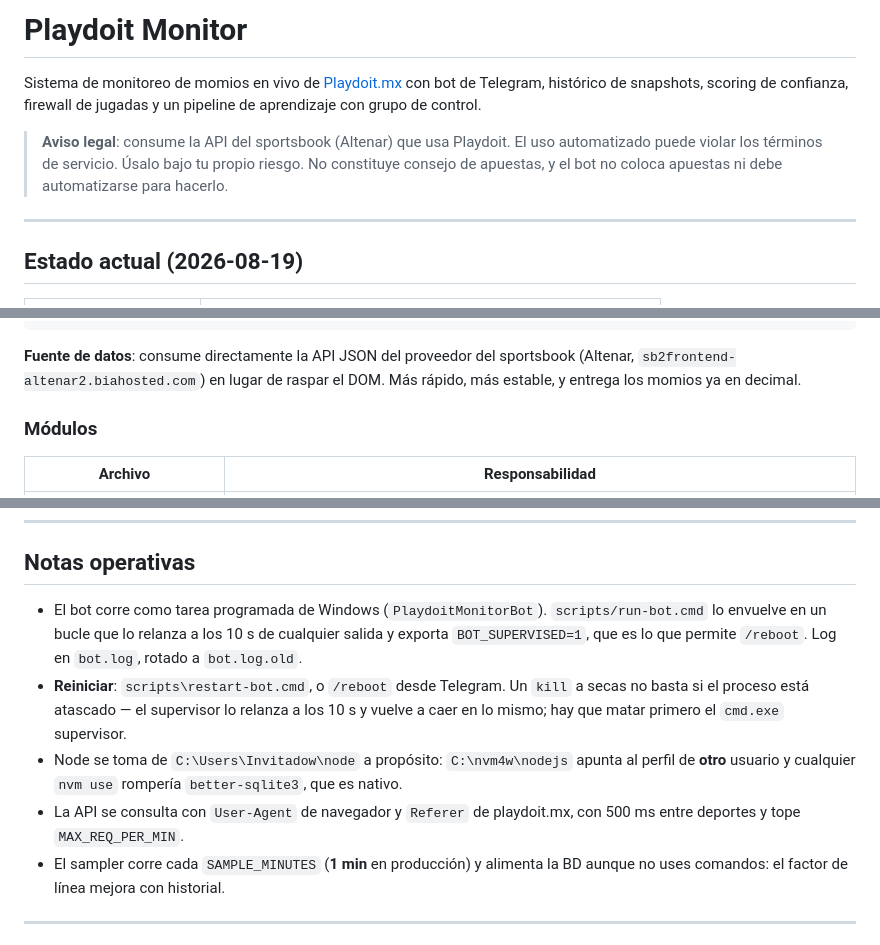
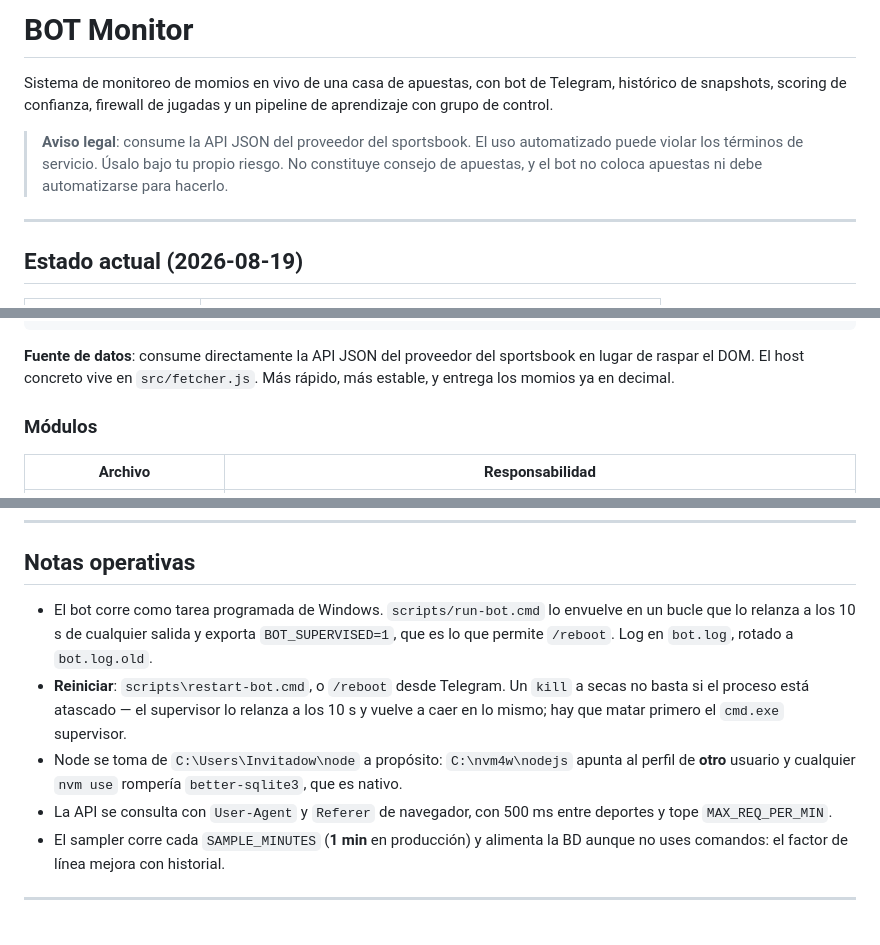
Before and after one commit to mario89torres/viejitobot, a Markdown page: README.md, 3 parts joined by grey strips. Drawn GitHub-style.

Commit message:
docs(readme): Reaplicar el renombrado a "BOT Monitor" sobre el README reescrito
La reescritura anterior deshacia sin querer el commit 32c5299 ("Rename project
from Playdoit Monitor to BOT Monitor"), que habia anonimizado el titulo y la
entradilla en main. Reaplicado, y ademas completadas las menciones que aquel
renombrado dejo sueltas (solo habia tocado las dos primeras lineas):

  titulo y entradilla   -> redaccion de main, "una casa de apuestas"
  aviso legal           -> "el proveedor del sportsbook", sin nombre
  fuente de datos       -> sin el host; se remite a src/fetcher.js
  betlink.js            -> "enlaces a la jugada en la casa"
  CLV                   -> "entrada/cierre de la casa" en vez de la marca
  tarea de Windows      -> sin el nombre de la tarea
  cabeceras HTTP        -> sin el dominio del Referer

El README queda en 0 menciones.

QUE ESTO NO CONSIGUE, y conviene no enganarse: el codigo tiene 38 menciones mas
en 8 archivos, y la mayoria son FUNCIONALES, no cosmeticas. src/fetcher.js lleva
el host de la API, el Referer y el Origin; src/betlink.js construye las URLs de
apuesta. Quitarlas rompe el bot. package.json sigue llamandose
"playdoit-monitor".

O sea que esto es no anunciarlo en el escaparate, no anonimizar el proyecto:
cualquiera que abra src/fetcher.js lo sabe en treinta segundos. El repo remoto
ya se llama viejitobot, que ayuda mas que el README.

Co-Authored-By: Claude Opus 5 <noreply@anthropic.com>

````diff
--- a/README.md
+++ b/README.md
@@ -1,8 +1,8 @@
-# Playdoit Monitor
+# BOT Monitor
 
-Sistema de monitoreo de momios en vivo de [Playdoit.mx](https://www.playdoit.mx/) con bot de Telegram, histórico de snapshots, scoring de confianza, firewall de jugadas y un pipeline de aprendizaje con grupo de control.
+Sistema de monitoreo de momios en vivo de una casa de apuestas, con bot de Telegram, histórico de snapshots, scoring de confianza, firewall de jugadas y un pipeline de aprendizaje con grupo de control.
 
-> **Aviso legal**: consume la API del sportsbook (Altenar) que usa Playdoit. El uso automatizado puede violar los términos de servicio. Úsalo bajo tu propio riesgo. No constituye consejo de apuestas, y el bot no coloca apuestas ni debe automatizarse para hacerlo.
+> **Aviso legal**: consume la API JSON del proveedor del sportsbook. El uso automatizado puede violar los términos de servicio. Úsalo bajo tu propio riesgo. No constituye consejo de apuestas, y el bot no coloca apuestas ni debe automatizarse para hacerlo.
 
 ---
 
@@ -48,7 +48,7 @@ El modelo aprendido **pasa su regla de adopción** desde el 2026-08-19 (ver [Mod
               └───────────────────────────────────────┘
 ```
 
-**Fuente de datos**: consume directamente la API JSON del proveedor del sportsbook (Altenar, `sb2frontend-altenar2.biahosted.com`) en lugar de raspar el DOM. Más rápido, más estable, y entrega los momios ya en decimal.
+**Fuente de datos**: consume directamente la API JSON del proveedor del sportsbook en lugar de raspar el DOM. El host concreto vive en `src/fetcher.js`. Más rápido, más estable, y entrega los momios ya en decimal.
 
 ### Módulos
 
@@ -328,10 +328,10 @@ El grupo de control **espera `CONTROL_SETTLE_MIN` minutos** antes de liquidar. S
 
 ## Notas operativas
 
-- El bot corre como tarea programada de Windows (`PlaydoitMonitorBot`). `scripts/run-bot.cmd` lo envuelve en un bucle que lo relanza a los 10 s de cualquier salida y exporta `BOT_SUPERVISED=1`, que es lo que permite `/reboot`. Log en `bot.log`, rotado a `bot.log.old`.
+- El bot corre como tarea programada de Windows. `scripts/run-bot.cmd` lo envuelve en un bucle que lo relanza a los 10 s de cualquier salida y exporta `BOT_SUPERVISED=1`, que es lo que permite `/reboot`. Log en `bot.log`, rotado a `bot.log.old`.
 - **Reiniciar**: `scripts\restart-bot.cmd`, o `/reboot` desde Telegram. Un `kill` a secas no basta si el proceso está atascado — el supervisor lo relanza a los 10 s y vuelve a caer en lo mismo; hay que matar primero el `cmd.exe` supervisor.
 - Node se toma de `C:\Users\Invitadow\node` a propósito: `C:\nvm4w\nodejs` apunta al perfil de **otro** usuario y cualquier `nvm use` rompería `better-sqlite3`, que es nativo.
-- La API se consulta con `User-Agent` de navegador y `Referer` de playdoit.mx, con 500 ms entre deportes y tope `MAX_REQ_PER_MIN`.
+- La API se consulta con `User-Agent` y `Referer` de navegador, con 500 ms entre deportes y tope `MAX_REQ_PER_MIN`.
 - El sampler corre cada `SAMPLE_MINUTES` (**1 min** en producción) y alimenta la BD aunque no uses comandos: el factor de línea mejora con historial.
 
 ---
````
Also changed, not shown: other parts of README.md (+2 -2 lines).
